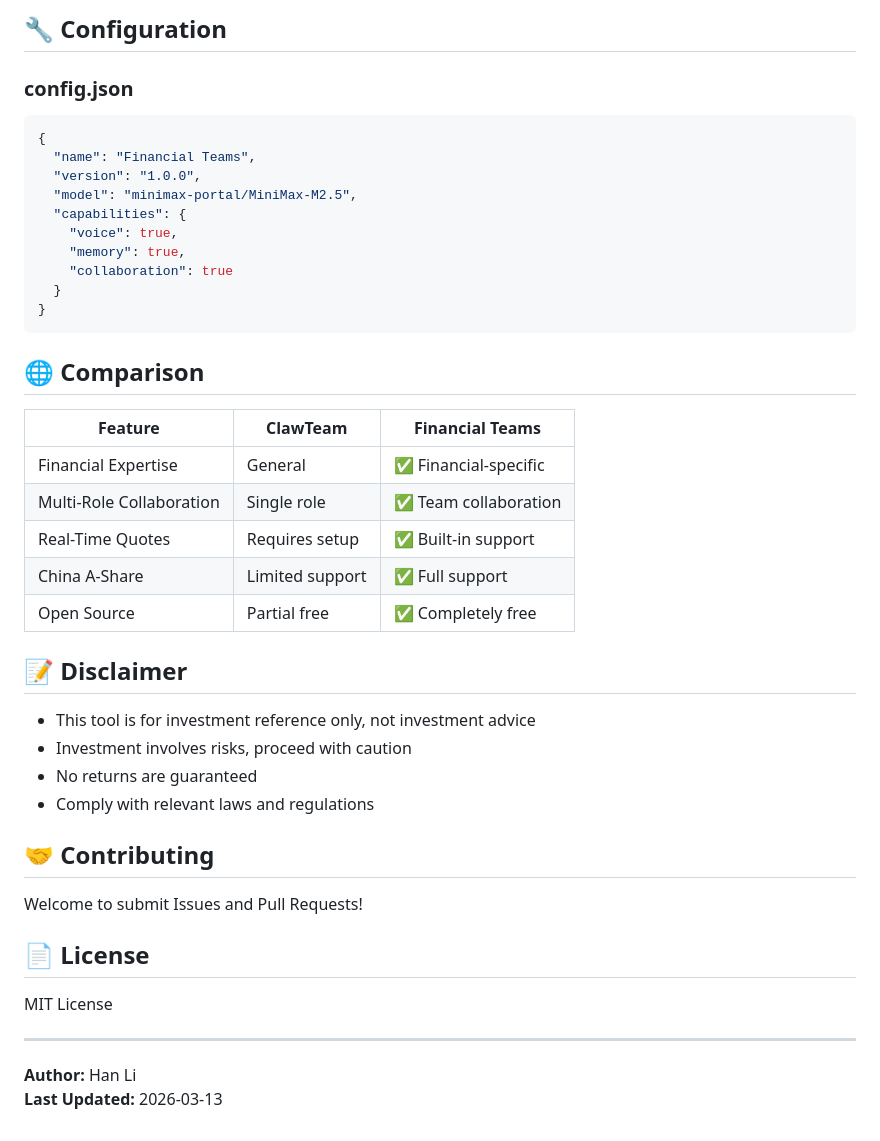
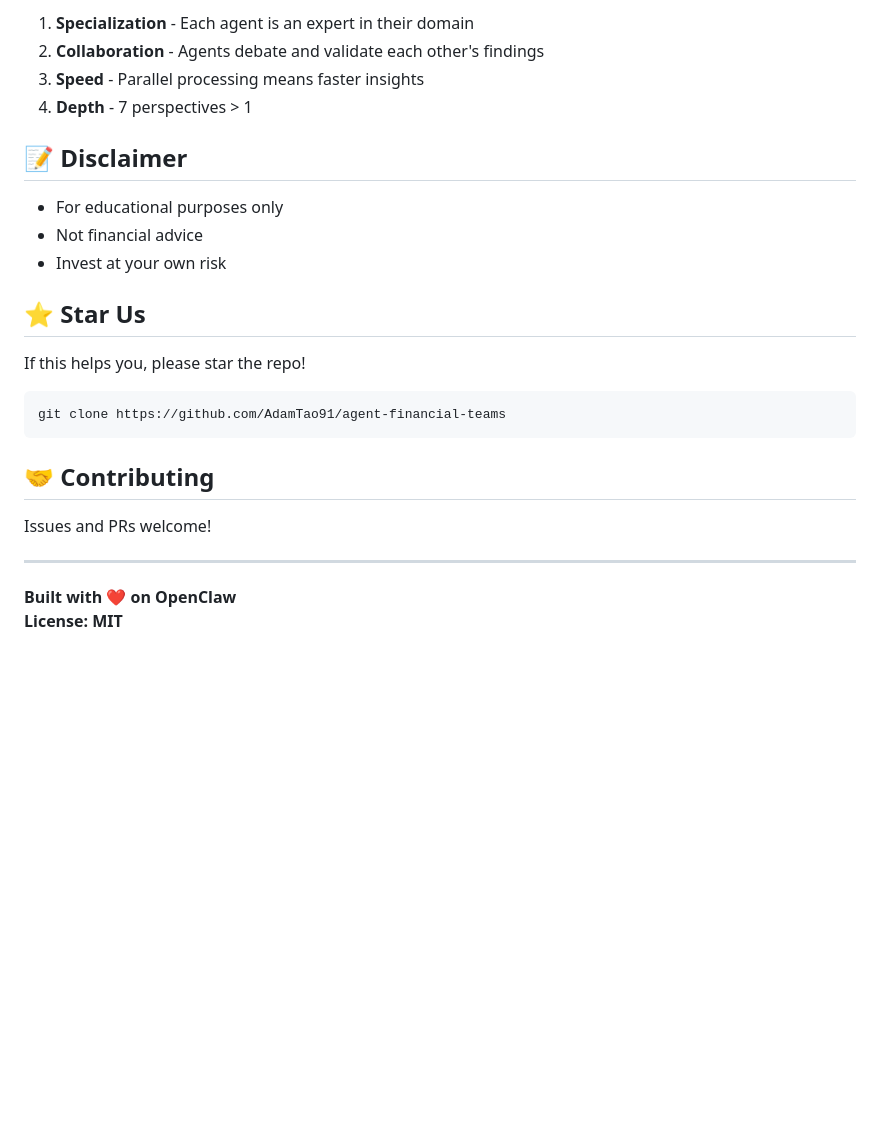
Before and after one commit to AdamTao91/agent-financial-teams, a Markdown page: README_en.md, the part around one of its changes. GitHub-like rendering; blank space fills up the shorter version.

````diff
--- a/README_en.md
+++ b/README_en.md
@@ -113,46 +132,27 @@ financial-teams/
-## 🔧 Configuration
-
-### config.json
-
-```json
-{
-  "name": "Financial Teams",
-  "version": "1.0.0",
-  "model": "minimax-portal/MiniMax-M2.5",
-  "capabilities": {
-    "voice": true,
-    "memory": true,
-    "collaboration": true
-  }
-}
-```
-
-## 🌐 Comparison
-
-| Feature | ClawTeam | Financial Teams |
-|---------|----------|-----------------|
-| Financial Expertise | General | ✅ Financial-specific |
-| Multi-Role Collaboration | Single role | ✅ Team collaboration |
-| Real-Time Quotes | Requires setup | ✅ Built-in support |
-| China A-Share | Limited support | ✅ Full support |
-| Open Source | Partial free | ✅ Completely free |
+1. **Specialization** - Each agent is an expert in their domain
+2. **Collaboration** - Agents debate and validate each other's findings
+3. **Speed** - Parallel processing means faster insights
+4. **Depth** - 7 perspectives > 1
 
 ## 📝 Disclaimer
 
-- This tool is for investment reference only, not investment advice
-- Investment involves risks, proceed with caution
-- No returns are guaranteed
-- Comply with relevant laws and regulations
+- For educational purposes only
+- Not financial advice
+- Invest at your own risk
+
+## ⭐️ Star Us
+
+If this helps you, please star the repo!
+
+```bash
+git clone https://github.com/AdamTao91/agent-financial-teams
+```
 
 ## 🤝 Contributing
 
-Welcome to submit Issues and Pull Requests!
-
-## 📄 License
-
-MIT License
+Issues and PRs welcome!
 
 ---
 
-**Author:** Han Li
-**Last Updated:** 2026-03-13
+**Built with ❤️ on OpenClaw**
+**License: MIT**
````
Also changed, not shown: other parts of README_en.md (+88 -69 lines).
